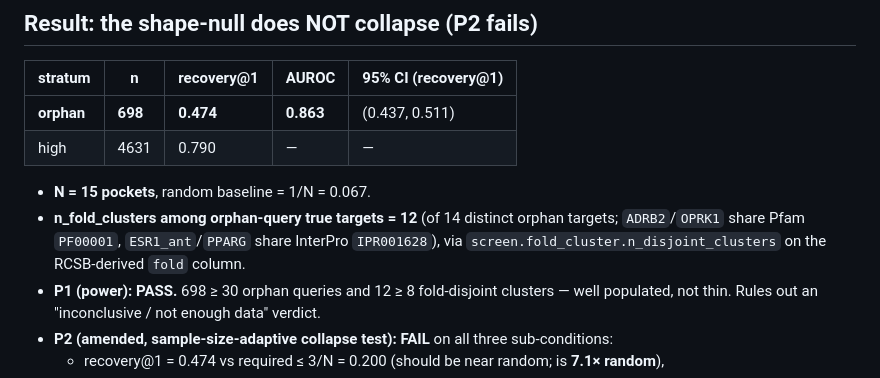
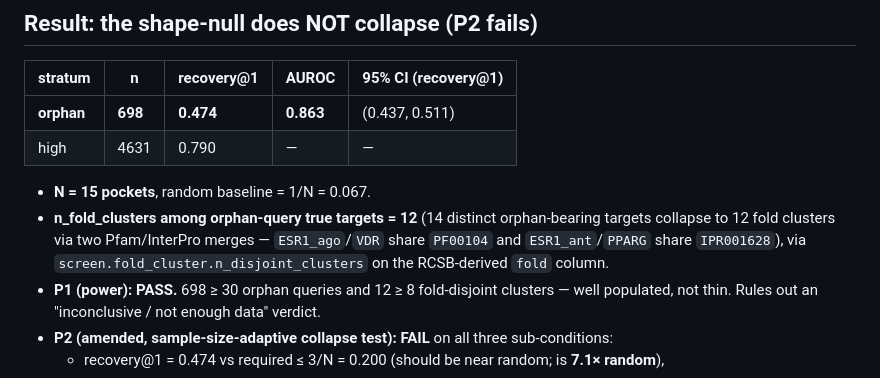
Before and after one commit to doctawho42/fep-surrogate-pipeline, a Markdown page: docs/results_figM.md, the part around the change. GitHub-like rendering.

Commit message:
docs(paper2): correct Fig M fold-merge examples (ESR1_ago/VDR, ESR1_ant/PPARG); count 12 unchanged

```diff
--- a/docs/results_figM.md
+++ b/docs/results_figM.md
@@ -49,9 +49,10 @@ can be retrospectively validated as adding value there.
 | high | 4631 | 0.790 | — | — |
 
 - **N = 15 pockets**, random baseline = 1/N = 0.067.
-- **n_fold_clusters among orphan-query true targets = 12** (of 14 distinct orphan targets;
-  `ADRB2`/`OPRK1` share Pfam `PF00001`, `ESR1_ant`/`PPARG` share InterPro `IPR001628`), via
-  `screen.fold_cluster.n_disjoint_clusters` on the RCSB-derived `fold` column.
+- **n_fold_clusters among orphan-query true targets = 12** (14 distinct orphan-bearing targets
+  collapse to 12 fold clusters via two Pfam/InterPro merges — `ESR1_ago`/`VDR` share `PF00104` and
+  `ESR1_ant`/`PPARG` share `IPR001628`), via `screen.fold_cluster.n_disjoint_clusters` on the
+  RCSB-derived `fold` column.
 - **P1 (power): PASS.** 698 ≥ 30 orphan queries and 12 ≥ 8 fold-disjoint clusters — well populated,
   not thin. Rules out an "inconclusive / not enough data" verdict.
 - **P2 (amended, sample-size-adaptive collapse test): FAIL** on all three sub-conditions:
```
